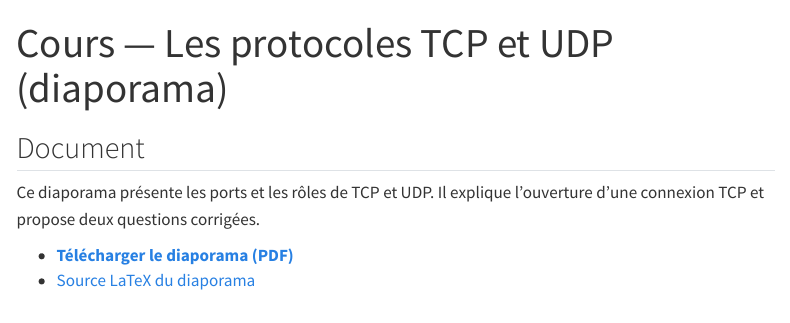
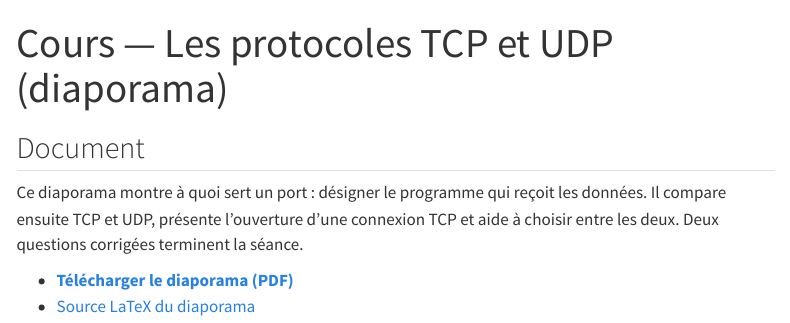
Before and after one commit to jbs-sti/jbs-sti.github.io, a Quarto document (bts1/reseaux/05-tcp-udp/cours-diaporama-tcp-udp/index.qmd): the page in a window 1100 px wide, from its top. Rendered offline with R 4.5, knitr and Pandoc in place of Quarto, with nearby package versions; menus at the side of the page are left out.

Commit message:
BTS1 Réseaux : TCP et UDP, finitions après vérification et relecture croisée
Co-Authored-By: Claude Opus 5.5 <noreply@anthropic.com>

```diff
--- a/bts1/reseaux/05-tcp-udp/cours-diaporama-tcp-udp/index.qmd
+++ b/bts1/reseaux/05-tcp-udp/cours-diaporama-tcp-udp/index.qmd
@@ -27,8 +27,9 @@
 
 ## Document
 
-Ce diaporama présente les ports et les rôles de TCP et UDP.
-Il explique l'ouverture d'une connexion TCP et propose deux questions corrigées.
+Ce diaporama montre à quoi sert un port : désigner le programme qui reçoit les données.
+Il compare ensuite TCP et UDP, présente l'ouverture d'une connexion TCP et aide à choisir entre les deux.
+Deux questions corrigées terminent la séance.
 
 - **[Télécharger le diaporama (PDF)](fichiers/diaporama-tcp-udp.pdf)**
 - [Source LaTeX du diaporama](fichiers/diaporama-tcp-udp.tex)
```
Also changed, not shown: bts1/reseaux/05-tcp-udp/cours-diaporama-tcp-udp/fichiers/diaporama-tcp-udp.tex, 1 other file.
